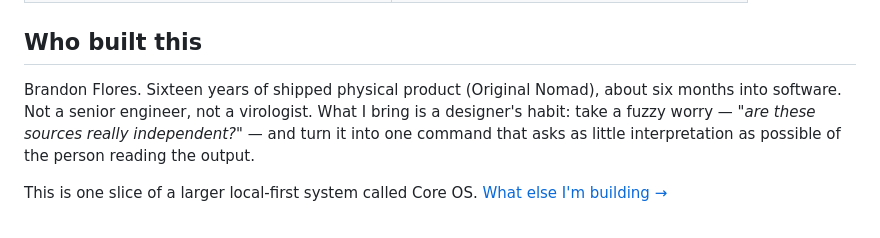
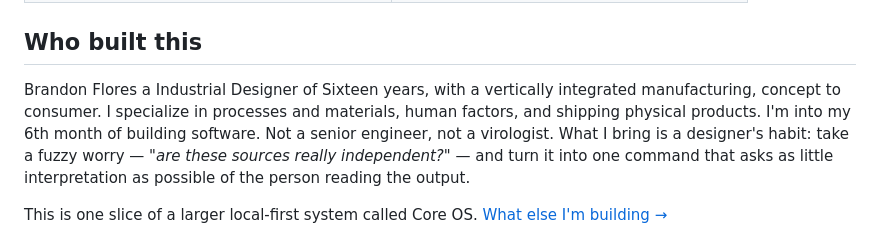
Before and after one commit to brandon255/doctrine-labs-flf-epistack, a Markdown page: README.md, the part around the change. Drawn GitHub-style.

Commit message:
Revise author description in README
Updated the description of Brandon Flores to reflect his background in industrial design and manufacturing.

```diff
--- a/README.md
+++ b/README.md
@@ -260,8 +260,8 @@ a specific line rather than in the air.
 
 ## Who built this
 
-Brandon Flores. Sixteen years of shipped physical product (Original Nomad), about six
-months into software. Not a senior engineer, not a virologist. What I bring is a
+Brandon Flores a Industrial Designer of Sixteen years, with a vertically integrated manufacturing, concept to consumer. I specialize in processes and materials, human factors, and shipping physical products.
+I'm into my 6th month of building software. Not a senior engineer, not a virologist. What I bring is a
 designer's habit: take a fuzzy worry — *"are these sources really independent?"* —
 and turn it into one command that asks as little interpretation as possible of the
 person reading the output.
```
